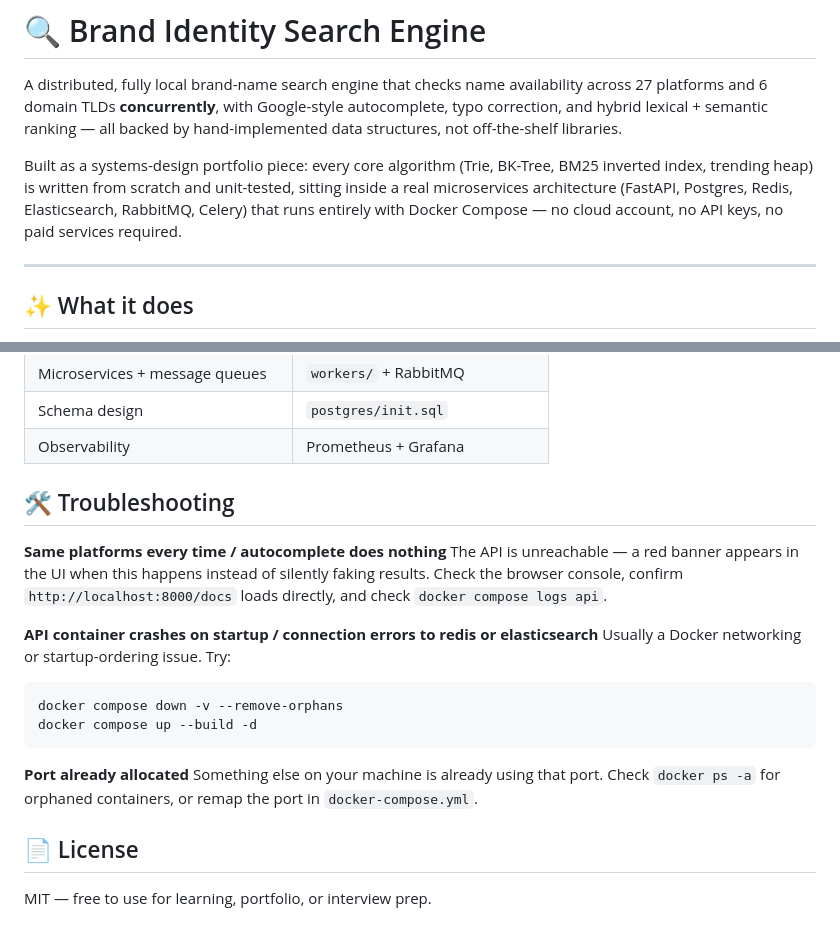
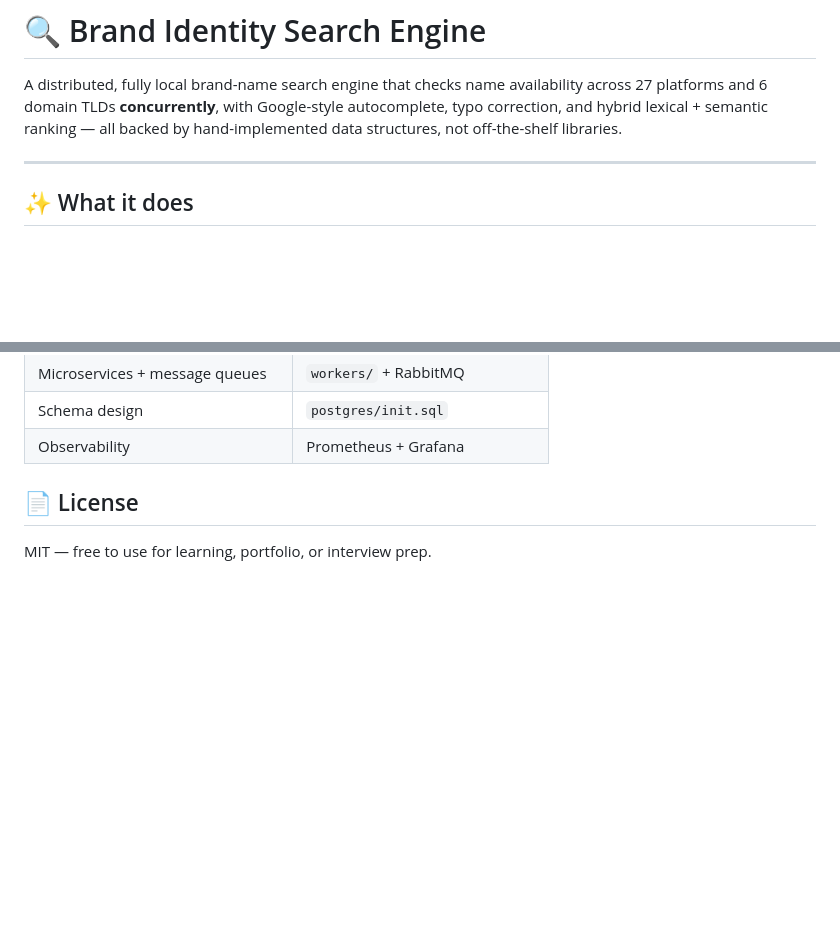
Before and after one commit to Siddharth-2611/Brand-Availability-Search-Engine, a Markdown page: README (1).md, 2 parts joined by grey strips. GitHub-like rendering; blank space fills up the shorter version.

````diff
--- a/README (1).md
+++ b/README (1).md
@@ -5,11 +5,6 @@ across 27 platforms and 6 domain TLDs **concurrently**, with Google-style
 autocomplete, typo correction, and hybrid lexical + semantic ranking — all
 backed by hand-implemented data structures, not off-the-shelf libraries.
 
-Built as a systems-design portfolio piece: every core algorithm (Trie, BK-Tree,
-BM25 inverted index, trending heap) is written from scratch and unit-tested,
-sitting inside a real microservices architecture (FastAPI, Postgres, Redis,
-Elasticsearch, RabbitMQ, Celery) that runs entirely with Docker Compose —
-no cloud account, no API keys, no paid services required.
 
 ---
 
@@ -159,23 +154,7 @@ brand-search/
 | Schema design | `postgres/init.sql` |
 | Observability | Prometheus + Grafana |
 
-## 🛠️ Troubleshooting
 
-**Same platforms every time / autocomplete does nothing**
-The API is unreachable — a red banner appears in the UI when this happens
-instead of silently faking results. Check the browser console, confirm
-`http://localhost:8000/docs` loads directly, and check `docker compose logs api`.
-
-**API container crashes on startup / connection errors to redis or elasticsearch**
-Usually a Docker networking or startup-ordering issue. Try:
-```bash
-docker compose down -v --remove-orphans
-docker compose up --build -d
-```
-
-**Port already allocated**
-Something else on your machine is already using that port. Check
-`docker ps -a` for orphaned containers, or remap the port in `docker-compose.yml`.
 
 ## 📄 License
 
````
